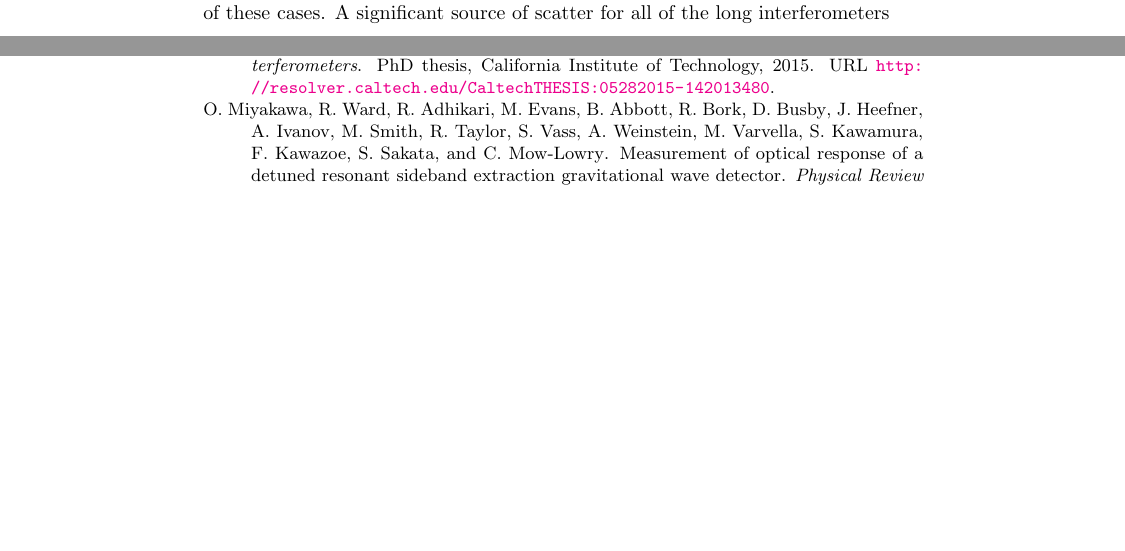
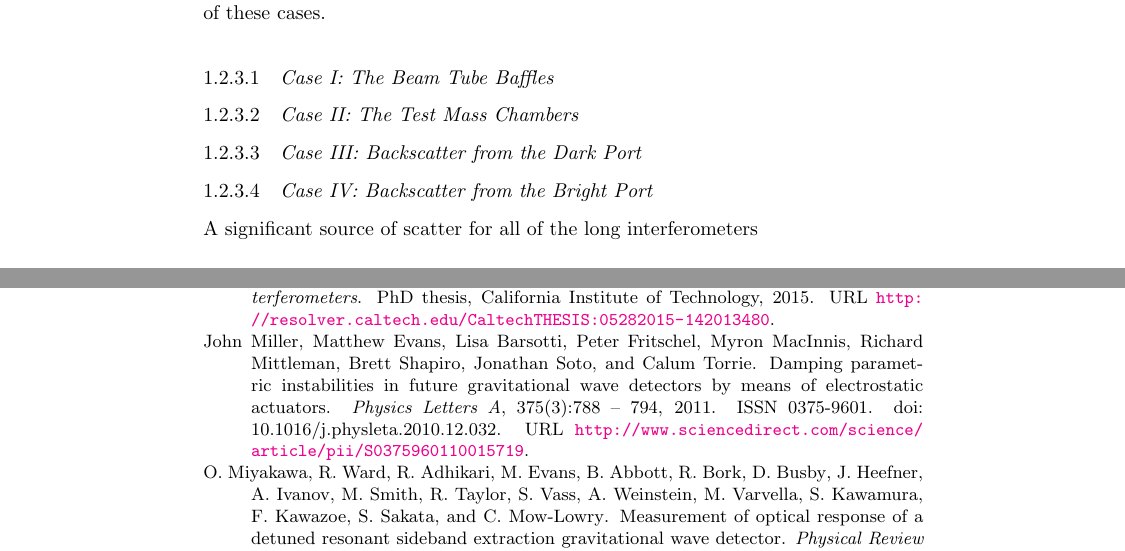
Before and after one commit to CaltechExperimentalGravity/GWbookChapter, a LaTeX thesis (ws-book975x65.tex, which reads chapter25.tex): two parts of pages 15 and 23 of 25 before the commit and two parts of pages 15 and 25 of 27 after it, joined at a grey line, cut so that both start at the same text, the shorter picture padded with empty space. Compiled offline with pdfLaTeX; a missing bibliography style is replaced by a similar one.

Commit message:
added mo scatt stuff

```diff
--- a/chapter25.tex
+++ b/chapter25.tex
@@ -244,7 +266,18 @@ of auxilliary degrees of freedom can couple into the strain channel through the
 relevant feedback control systems~\ref{LSC, NFN}.
 
 It is instructive to consider quantitatively the ampltidue of the noise for a few of
-these cases. A significant source of scatter for all of the long interferometers
+these cases.
+\subsubsection{Case I: The Beam Tube Baffles}
+
+
+\subsubsection{Case II: The Test Mass Chambers}
+
+
+\subsubsection{Case III: Backscatter from the Dark Port}
+
+
+\subsubsection{Case IV: Backscatter from the Bright Port}
+A significant source of scatter for all of the long interferometers
 \begin{align}
 S_x = some scattering stuff
 \end{align}
```
Also changed, not shown: chapter25.tex (26 more changed lines).
